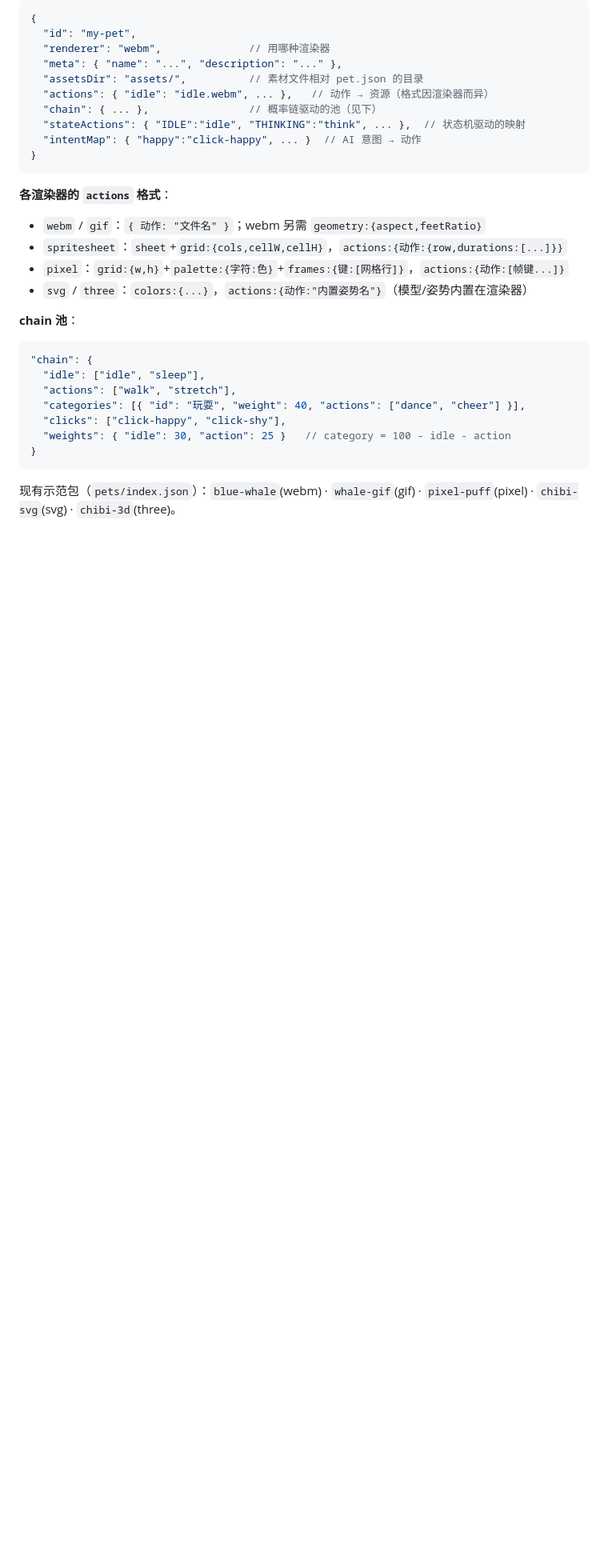
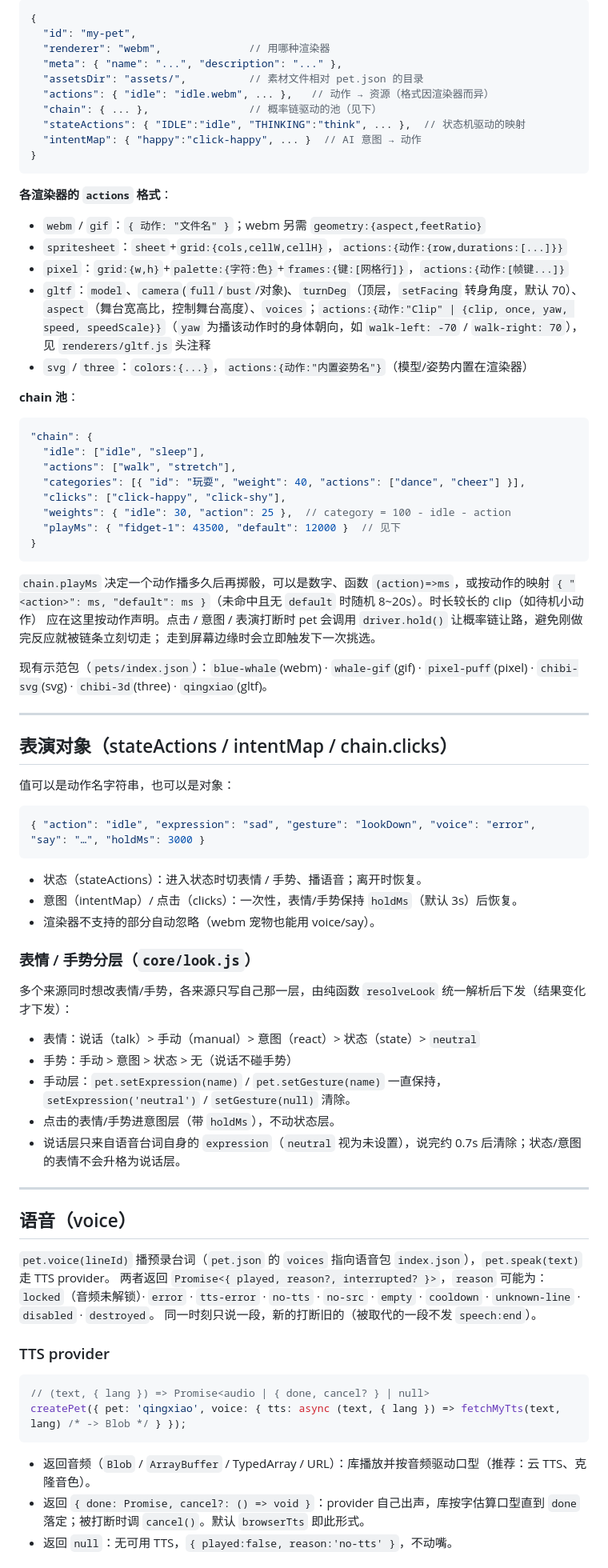
Before and after one commit to claw-works/petsking, a Markdown page: pet-lib/README.md, the part around one of its changes. Shown at 80% size. Rendered like a GitHub page; blank space fills up the shorter version.

Commit message:
docs: gltf 渲染器、语音/表演 API、清霄素材同步与聊天说明

````diff
--- a/pet-lib/README.md
+++ b/pet-lib/README.md
@@ -178,6 +202,7 @@ await pet.llm.react('用户夸了它很可爱');  // 模型返回 {intent, say}
 - `webm` / `gif`：`{ 动作: "文件名" }`；webm 另需 `geometry:{aspect,feetRatio}`
 - `spritesheet`：`sheet`+`grid:{cols,cellW,cellH}`，`actions:{动作:{row,durations:[...]}}`
 - `pixel`：`grid:{w,h}`+`palette:{字符:色}`+`frames:{键:[网格行]}`，`actions:{动作:[帧键...]}`
+- `gltf`：`model`、`camera`(`full`/`bust`/对象)、`turnDeg`（顶层，`setFacing` 转身角度，默认 70）、`aspect`（舞台宽高比，控制舞台高度）、`voices`；`actions:{动作:"Clip" | {clip, once, yaw, speed, speedScale}}`（`yaw` 为播该动作时的身体朝向，如 `walk-left: -70` / `walk-right: 70`），见 `renderers/gltf.js` 头注释
 - `svg` / `three`：`colors:{...}`，`actions:{动作:"内置姿势名"}`（模型/姿势内置在渲染器）
 
 **chain 池**：
@@ -187,9 +212,60 @@ await pet.llm.react('用户夸了它很可爱');  // 模型返回 {intent, say}
   "actions": ["walk", "stretch"],
   "categories": [{ "id": "玩耍", "weight": 40, "actions": ["dance", "cheer"] }],
   "clicks": ["click-happy", "click-shy"],
-  "weights": { "idle": 30, "action": 25 }   // category = 100 - idle - action
+  "weights": { "idle": 30, "action": 25 },  // category = 100 - idle - action
+  "playMs": { "fidget-1": 43500, "default": 12000 }  // 见下
 }
 ```
 
+`chain.playMs` 决定一个动作播多久后再掷骰，可以是数字、函数 `(action)=>ms`，或按动作的映射
+`{ "<action>": ms, "default": ms }`（未命中且无 `default` 时随机 8~20s）。时长较长的 clip（如待机小动作）
+应在这里按动作声明。点击 / 意图 / 表演打断时 pet 会调用 `driver.hold()` 让概率链让路，避免刚做完反应就被链条立刻切走；
+走到屏幕边缘时会立即触发下一次挑选。
+
 现有示范包（`pets/index.json`）：`blue-whale`(webm) · `whale-gif`(gif) ·
-`pixel-puff`(pixel) · `chibi-svg`(svg) · `chibi-3d`(three)。
+`pixel-puff`(pixel) · `chibi-svg`(svg) · `chibi-3d`(three) · `qingxiao`(gltf)。
+
+---
+
+## 表演对象（stateActions / intentMap / chain.clicks）
+
+值可以是动作名字符串，也可以是对象：
+
+```jsonc
+{ "action": "idle", "expression": "sad", "gesture": "lookDown", "voice": "error", "say": "…", "holdMs": 3000 }
+```
+
+- 状态（stateActions）：进入状态时切表情 / 手势、播语音；离开时恢复。
+- 意图（intentMap）/ 点击（clicks）：一次性，表情/手势保持 `holdMs`（默认 3s）后恢复。
+- 渲染器不支持的部分自动忽略（webm 宠物也能用 voice/say）。
+
+### 表情 / 手势分层（`core/look.js`）
+
+多个来源同时想改表情/手势，各来源只写自己那一层，由纯函数 `resolveLook` 统一解析后下发（结果变化才下发）：
+
+- 表情：说话（talk）> 手动（manual）> 意图（react）> 状态（state）> `neutral`
+- 手势：手动 > 意图 > 状态 > 无（说话不碰手势）
+- 手动层：`pet.setExpression(name)` / `pet.setGesture(name)` 一直保持，`setExpression('neutral')` / `setGesture(null)` 清除。
+- 点击的表情/手势进意图层（带 `holdMs`），不动状态层。
+- 说话层只来自语音台词自身的 `expression`（`neutral` 视为未设置），说完约 0.7s 后清除；状态/意图的表情不会升格为说话层。
+
+---
+
+## 语音（voice）
+
+`pet.voice(lineId)` 播预录台词（`pet.json` 的 `voices` 指向语音包 `index.json`），`pet.speak(text)` 走 TTS provider。
+两者返回 `Promise<{ played, reason?, interrupted? }>`，`reason` 可能为：
+`locked`（音频未解锁）· `error` · `tts-error` · `no-tts` · `no-src` · `empty` · `cooldown` · `unknown-line` · `disabled` · `destroyed`。
+同一时刻只说一段，新的打断旧的（被取代的一段不发 `speech:end`）。
+
+### TTS provider
+
+```js
+// (text, { lang }) => Promise<audio | { done, cancel? } | null>
+createPet({ pet: 'qingxiao', voice: { tts: async (text, { lang }) => fetchMyTts(text, lang) /* -> Blob */ } });
+```
+
+- 返回音频（`Blob` / `ArrayBuffer` / TypedArray / URL）：库播放并按音频驱动口型（推荐：云 TTS、克隆音色）。
+- 返回 `{ done: Promise, cancel?: () => void }`：provider 自己出声，库按字估算口型直到 `done` 落定；被打断时调 `cancel()`。默认 `browserTts` 即此形式。
+- 返回 `null`：无可用 TTS，`{ played:false, reason:'no-tts' }`，不动嘴。
+
````
Also changed, not shown: other parts of pet-lib/README.md (+38 -6 lines), README.md (+7 -5 lines), 1 other file.
